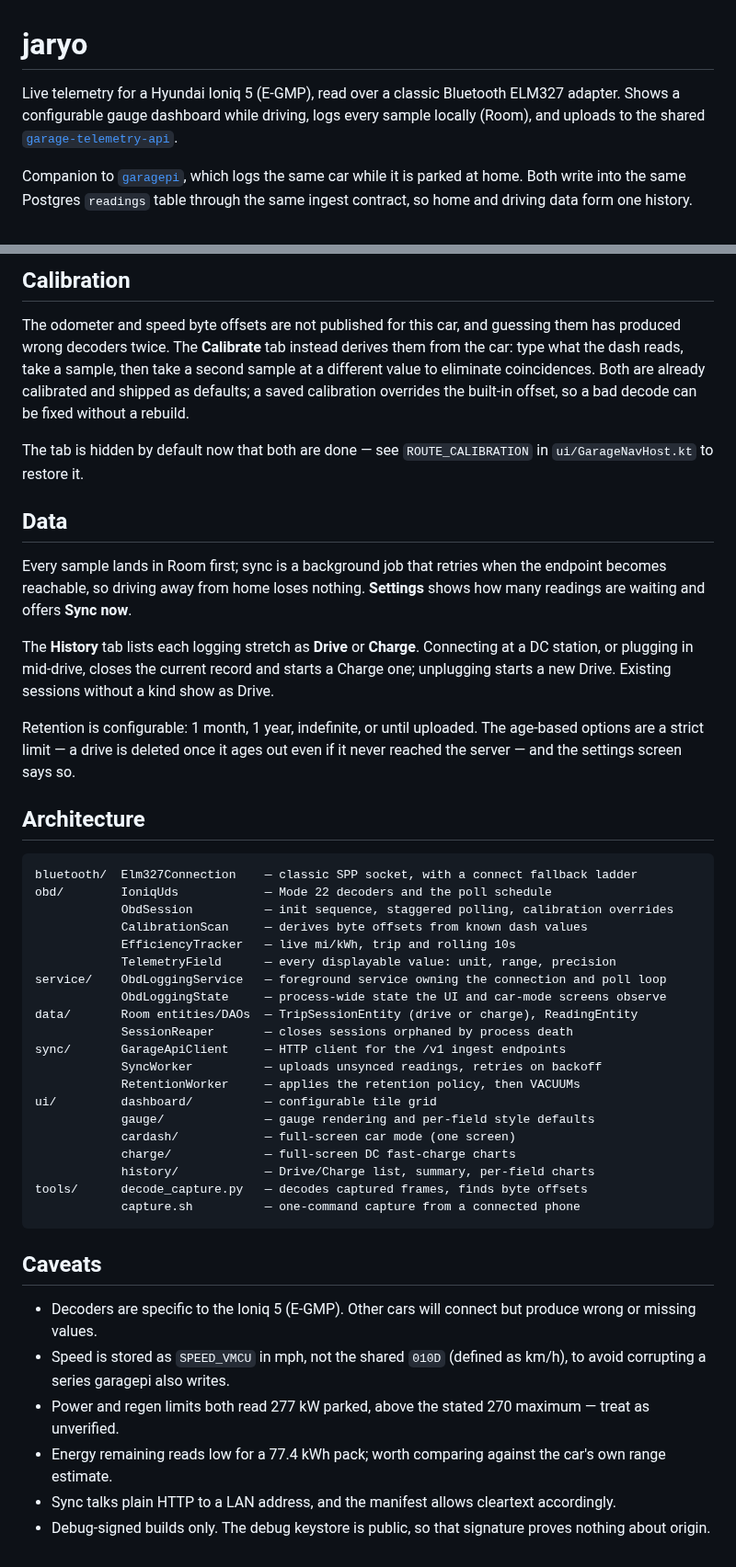
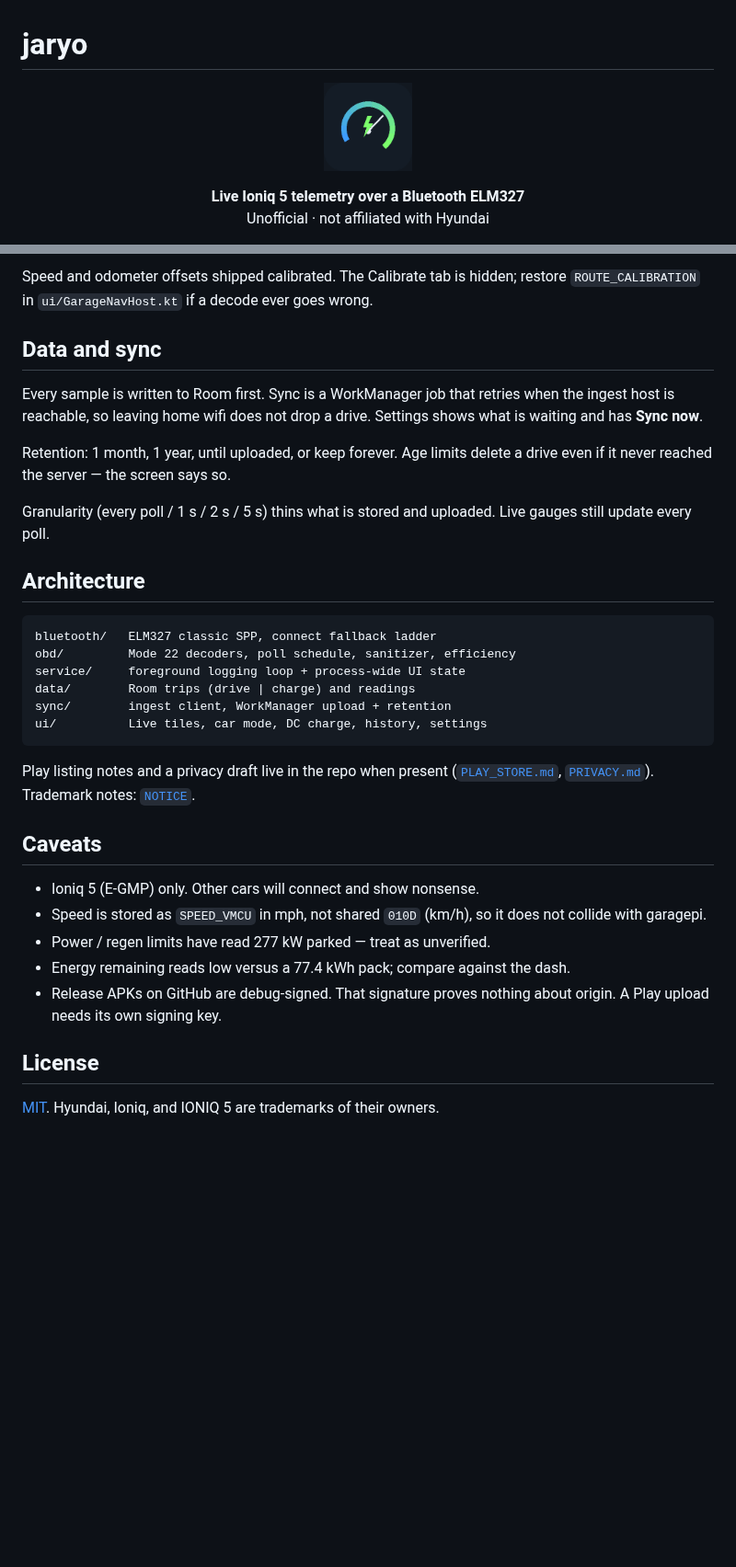
Before and after one commit to thegliffy/garage-telemetry-android, a Markdown page: README.md, 2 parts joined by grey strips. Shown at 92% size. GitHub-like rendering; pictures changed too: docs/screenshots/icon.png (added); blank space fills up the shorter version.

````diff
--- a/README.md
+++ b/README.md
@@ -1,10 +1,11 @@
 # jaryo
 
-Live telemetry for a Hyundai Ioniq 5 (E-GMP), read over a classic Bluetooth ELM327
-adapter. Shows a configurable gauge dashboard while driving, logs every sample locally
-(Room), and uploads to the shared [`garage-telemetry-api`](../garage-telemetry-api).
+<p align="center">
+  <img src="docs/screenshots/icon.png" width="96" alt="jaryo icon" />
+</p>
 
-Companion to [`garagepi`](../garagepi), which logs the same car while it is parked at
-home. Both write into the same Postgres `readings` table through the same ingest
-contract, so home and driving data form one history.
+<p align="center">
+  <strong>Live Ioniq 5 telemetry over a Bluetooth ELM327</strong><br />
+  Unofficial · not affiliated with Hyundai
+</p>
 
@@ -47,64 +72,44 @@ fast-charge charts (SOC, kW, pack V, battery temps).
 
-## Calibration
+Speed and odometer offsets shipped calibrated. The Calibrate tab is hidden; restore
+`ROUTE_CALIBRATION` in `ui/GarageNavHost.kt` if a decode ever goes wrong.
 
-The odometer and speed byte offsets are not published for this car, and guessing them has
-produced wrong decoders twice. The **Calibrate** tab instead derives them from the car:
-type what the dash reads, take a sample, then take a second sample at a different value to
-eliminate coincidences. Both are already calibrated and shipped as defaults; a saved
-calibration overrides the built-in offset, so a bad decode can be fixed without a rebuild.
+## Data and sync
 
-The tab is hidden by default now that both are done — see `ROUTE_CALIBRATION` in
-`ui/GarageNavHost.kt` to restore it.
+Every sample is written to Room first. Sync is a WorkManager job that retries when the
+ingest host is reachable, so leaving home wifi does not drop a drive. Settings shows
+what is waiting and has **Sync now**.
 
-## Data
+Retention: 1 month, 1 year, until uploaded, or keep forever. Age limits delete a drive
+even if it never reached the server — the screen says so.
 
-Every sample lands in Room first; sync is a background job that retries when the endpoint
-becomes reachable, so driving away from home loses nothing. **Settings** shows how many
-readings are waiting and offers **Sync now**.
-
-The **History** tab lists each logging stretch as **Drive** or **Charge**. Connecting at a
-DC station, or plugging in mid-drive, closes the current record and starts a Charge one;
-unplugging starts a new Drive. Existing sessions without a kind show as Drive.
-
-Retention is configurable: 1 month, 1 year, indefinite, or until uploaded. The age-based
-options are a strict limit — a drive is deleted once it ages out even if it never reached
-the server — and the settings screen says so.
+Granularity (every poll / 1 s / 2 s / 5 s) thins what is stored and uploaded. Live
+gauges still update every poll.
 
 ## Architecture
 
 ```
-bluetooth/  Elm327Connection    — classic SPP socket, with a connect fallback ladder
-obd/        IoniqUds            — Mode 22 decoders and the poll schedule
-            ObdSession          — init sequence, staggered polling, calibration overrides
-            CalibrationScan     — derives byte offsets from known dash values
-            EfficiencyTracker   — live mi/kWh, trip and rolling 10s
-            TelemetryField      — every displayable value: unit, range, precision
-service/    ObdLoggingService   — foreground service owning the connection and poll loop
-            ObdLoggingState     — process-wide state the UI and car-mode screens observe
-data/       Room entities/DAOs  — TripSessionEntity (drive or charge), ReadingEntity
-            SessionReaper       — closes sessions orphaned by process death
-sync/       GarageApiClient     — HTTP client for the /v1 ingest endpoints
-            SyncWorker          — uploads unsynced readings, retries on backoff
-            RetentionWorker     — applies the retention policy, then VACUUMs
-ui/         dashboard/          — configurable tile grid
-            gauge/              — gauge rendering and per-field style defaults
-            cardash/            — full-screen car mode (one screen)
-            charge/             — full-screen DC fast-charge charts
-            history/            — Drive/Charge list, summary, per-field charts
-tools/      decode_capture.py   — decodes captured frames, finds byte offsets
-            capture.sh          — one-command capture from a connected phone
+bluetooth/   ELM327 classic SPP, connect fallback ladder
+obd/         Mode 22 decoders, poll schedule, sanitizer, efficiency
+service/     foreground logging loop + process-wide UI state
+data/        Room trips (drive | charge) and readings
+sync/        ingest client, WorkManager upload + retention
+ui/          Live tiles, car mode, DC charge, history, settings
 ```
+
+Play listing notes and a privacy draft live in the repo when present
+([`PLAY_STORE.md`](PLAY_STORE.md), [`PRIVACY.md`](PRIVACY.md)). Trademark notes:
+[`NOTICE`](NOTICE).
 
 ## Caveats
 
-- Decoders are specific to the Ioniq 5 (E-GMP). Other cars will connect but produce wrong
-  or missing values.
-- Speed is stored as `SPEED_VMCU` in mph, not the shared `010D` (defined as km/h), to
-  avoid corrupting a series garagepi also writes.
-- Power and regen limits both read 277 kW parked, above the stated 270 maximum — treat as
-  unverified.
-- Energy remaining reads low for a 77.4 kWh pack; worth comparing against the car's own
-  range estimate.
-- Sync talks plain HTTP to a LAN address, and the manifest allows cleartext accordingly.
-- Debug-signed builds only. The debug keystore is public, so that signature proves nothing
-  about origin.
+- Ioniq 5 (E-GMP) only. Other cars will connect and show nonsense.
+- Speed is stored as `SPEED_VMCU` in mph, not shared `010D` (km/h), so it does not
+  collide with garagepi.
+- Power / regen limits have read 277 kW parked — treat as unverified.
+- Energy remaining reads low versus a 77.4 kWh pack; compare against the dash.
+- Release APKs on GitHub are debug-signed. That signature proves nothing about origin.
+  A Play upload needs its own signing key.
+
+## License
+
+[MIT](LICENSE). Hyundai, Ioniq, and IONIQ 5 are trademarks of their owners.
````
Also changed, not shown: other parts of README.md (+50 -26 lines), PLAY_STORE.md (added, +109 -0 lines), PRIVACY.md (added, +48 -0 lines), docs/screenshots/car-mode.png (added), docs/screenshots/charge.png (added), docs/screenshots/drive.png (added), docs/screenshots/history.png (added), docs/screenshots/live.png (added), 3 other files.
